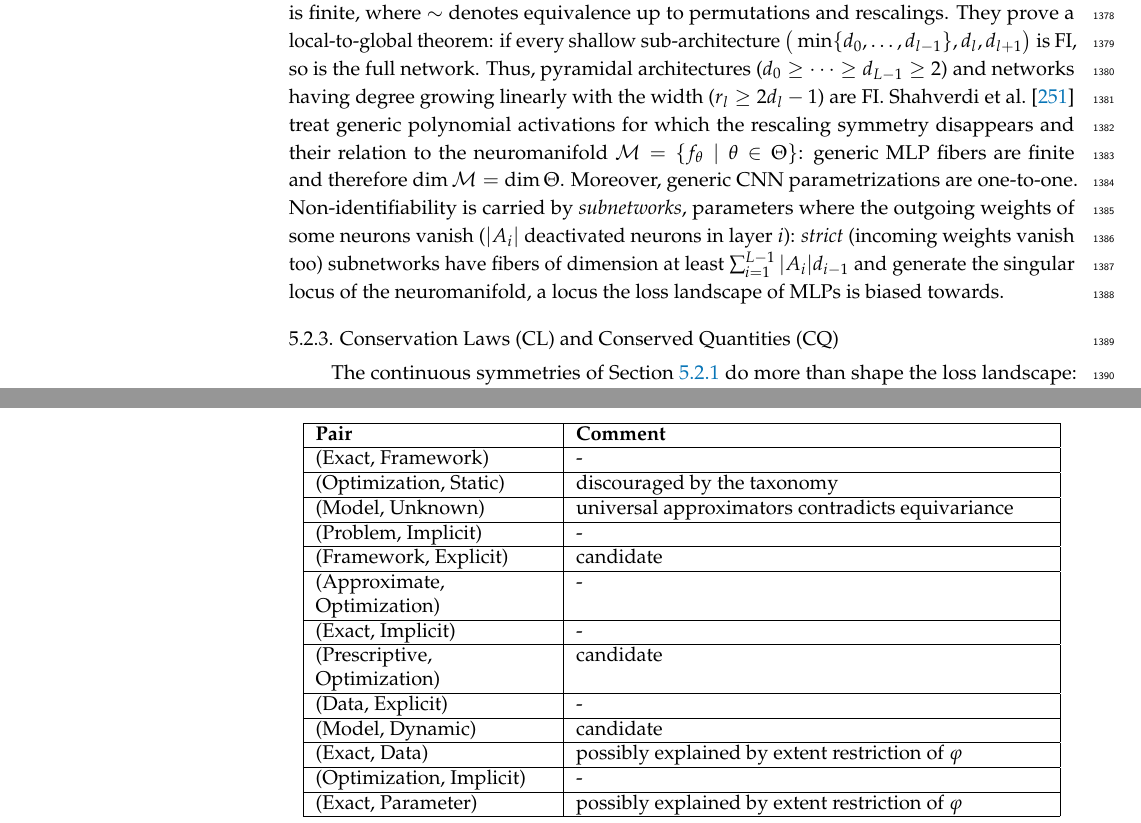
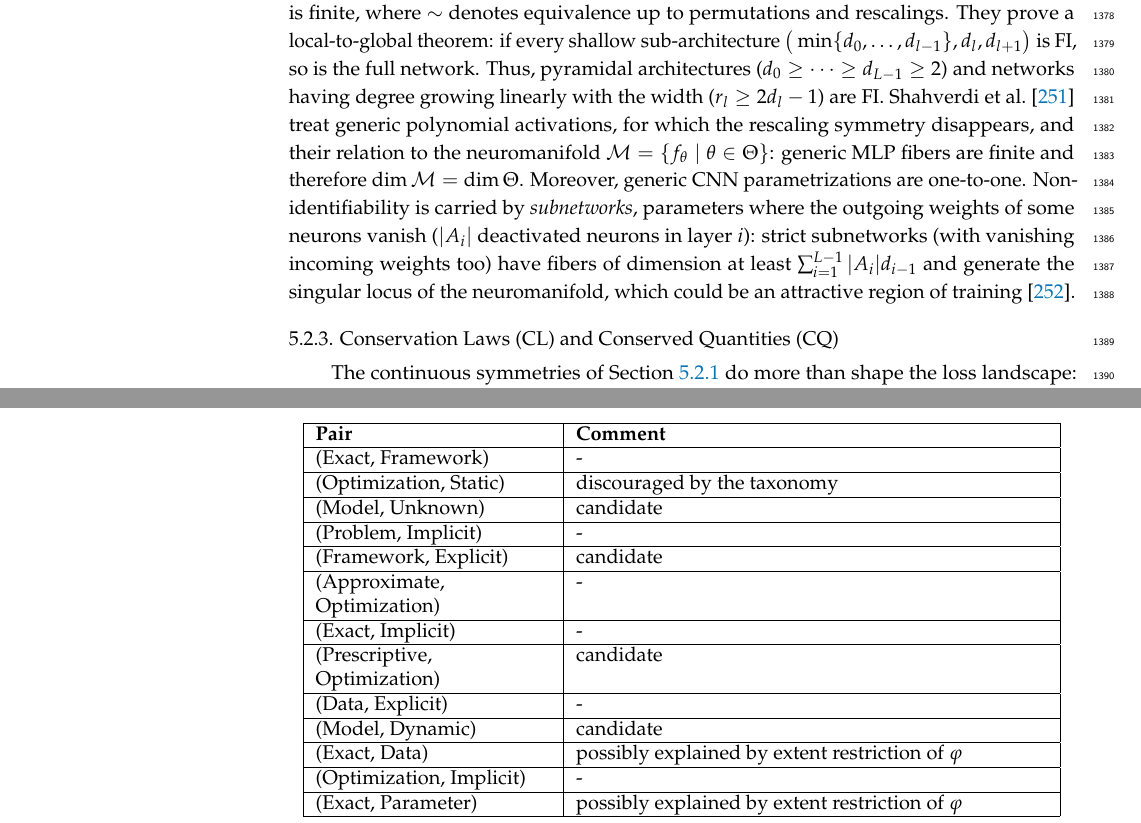
Before and after one commit to PierrickLeroy/Symmetries-in-Deep-Learning-a-Survey, a LaTeX paper (main.tex): two parts of pages 41 and 73 of 85 before the commit and two parts of pages 41 and 73 of 86 after it, joined at a grey line, cut so that both start at the same text. Compiled offline with pdfLaTeX.

Commit message:
small edits

```diff
--- a/main.tex
+++ b/main.tex
@@ -1716,9 +1716,9 @@ With the normalization restored, single-layer fibers are generically singletons.
 For networks with monomial activation $z\mapsto z^{r}$, \citet{usevich2025} study \emph{Finite Identifiability} (FI) at generic $\theta$: whether $\{\eta\in\Theta : f_\eta=f_\theta,\ \eta\nsim\theta\}$ is finite, where $\sim$ denotes equivalence up to permutations and rescalings.
 They prove a local-to-global theorem: if every shallow sub-architecture $\big(\min\{d_0,\dots,d_{l-1}\},d_l,d_{l+1}\big)$ is FI, so is the full network.
 Thus, pyramidal architectures ($d_0\ge\dots\ge d_{L-1}\ge2$) and networks having degree growing linearly with the width ($r_l\ge 2d_l-1$) are FI.
-\citet{shahverdi2026} treat generic polynomial activations for which the rescaling symmetry disappears and their relation to the neuromanifold $\mathcal{M}=\{f_{\theta} \mid \theta \in \Theta \}$: generic MLP fibers are finite and therefore $\dim\mathcal{M}=\dim\Theta$.
+\citet{shahverdi2026} treat generic polynomial activations, for which the rescaling symmetry disappears, and their relation to the neuromanifold $\mathcal{M}=\{f_{\theta} \mid \theta \in \Theta \}$: generic MLP fibers are finite and therefore $\dim\mathcal{M}=\dim\Theta$.
 Moreover, generic CNN parametrizations are one-to-one.
-Non-identifiability is carried by \emph{subnetworks}, parameters where the outgoing weights of some neurons vanish ($|A_i|$ deactivated neurons in layer $i$): \emph{strict} (incoming weights vanish too) subnetworks have fibers of dimension at least $\sum_{i=1}^{L-1}|A_i|d_{i-1}$ and generate the singular locus of the neuromanifold, a locus the loss landscape of MLPs is biased towards.
+Non-identifiability is carried by \emph{subnetworks}, parameters where the outgoing weights of some neurons vanish ($|A_i|$ deactivated neurons in layer $i$): strict subnetworks (with vanishing incoming weights too) have fibers of dimension at least $\sum_{i=1}^{L-1}|A_i|d_{i-1}$ and generate the singular locus of the neuromanifold, which could be an attractive region of training~\citep{marchetti2025a}.
 
 \subsubsection{Conservation Laws (CL) and Conserved Quantities (CQ)}\label{sec:conservation-laws}
 
@@ -2790,7 +2790,7 @@ A low lift doesn't necessarily imply a gap.
         \hline
         (Optimization, Static) & discouraged by the taxonomy\\
         \hline
-        (Model, Unknown) & universal approximators contradicts equivariance \\
+        (Model, Unknown) & candidate \\
         \hline
         (Problem, Implicit) & - \\
         \hline
```
